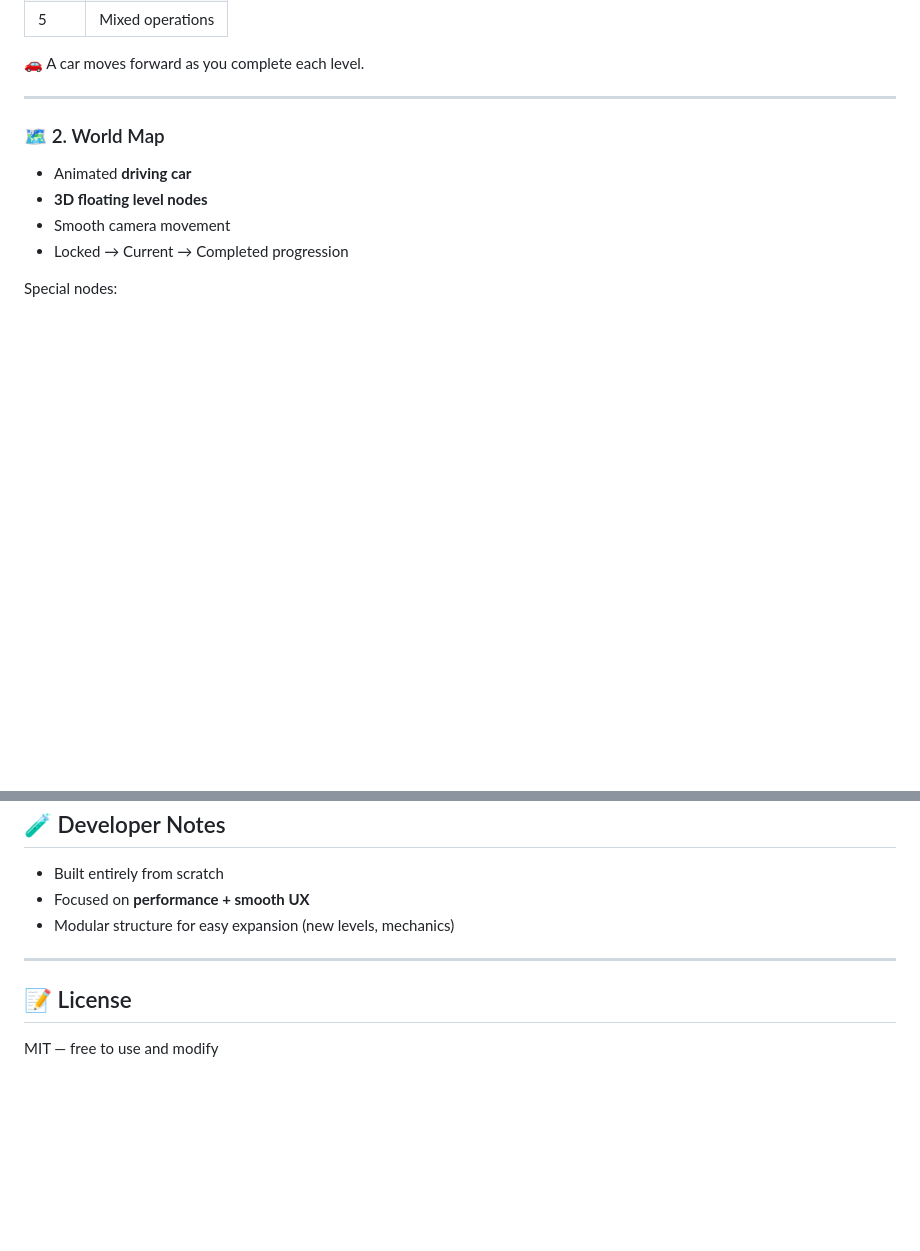
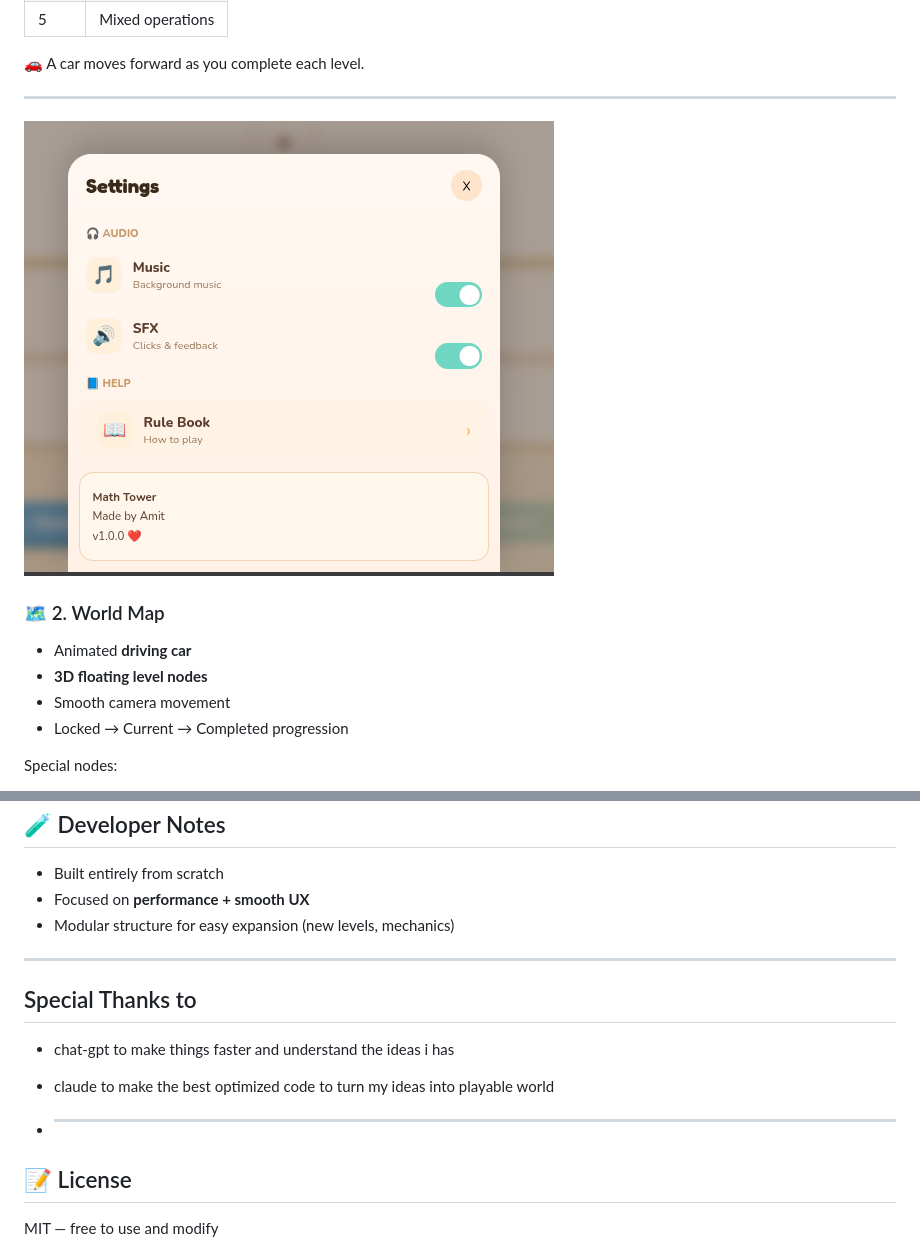
Before and after one commit to AmitTamas/mathsTilesv1, a Markdown page: README.md, 2 parts joined by grey strips. GitHub-like rendering; blank space fills up the shorter version.

```diff
--- a/README.md
+++ b/README.md
@@ -64,7 +64,7 @@ Learn step-by-step:
 🚗 A car moves forward as you complete each level.
 
 ---
-
+![Tutorial Level](https://github.com/AmitTamas/mathsTilesv1/blob/773f6757d83a46e94335ee458cbb4f85e2ea74a8/Screenshot%20From%202026-05-05%2015-24-22.png)
 ### 🗺️ 2. World Map
 
 * Animated **driving car**
@@ -266,6 +270,13 @@ http://localhost:8080
 
 ---
 
+## Special Thanks to
+
+* chat-gpt to make things faster and understand the ideas i has
+* claude to make the best optimized code to turn my ideas into playable world
+
+* ---
+
 ## 📝 License
 
 MIT — free to use and modify
```
Also changed, not shown: other parts of README.md (+5 -1 lines).
